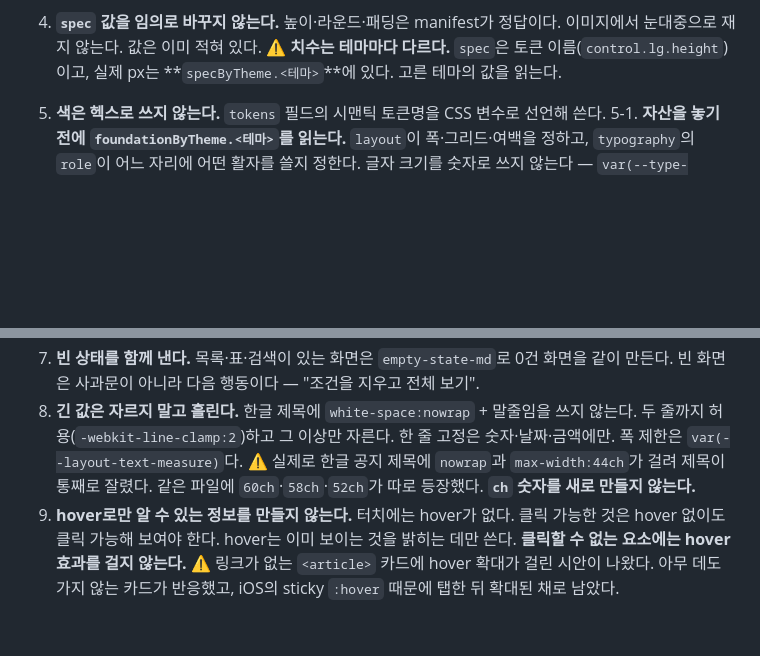
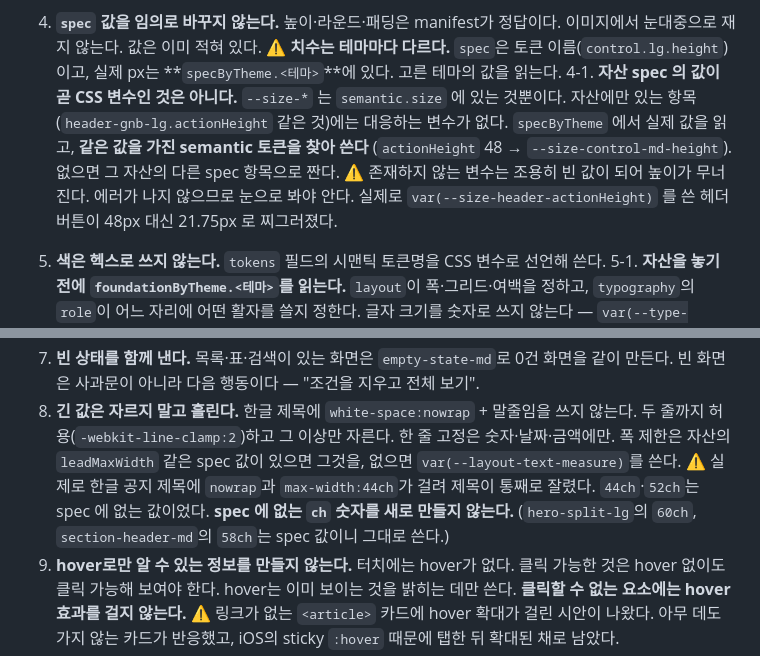
Before and after one commit to frombranch/eluon, a Markdown page: CLAUDE.md, 2 parts joined by grey strips. Drawn GitHub-style; blank space fills up the shorter version.

Commit message:
fix: 합격 기준 검증에서 나온 계약 구멍 둘을 막습니다
극동호텔 페이지를 새 계약으로 다시 뽑아 8건이 재발하는지 봤습니다.
8건 전부 재발하지 않았고, 대신 계약 자체의 구멍이 둘 나왔습니다.

첫째, §7-8 이 60ch·58ch 까지 "지어낸 값"으로 싸잡았습니다. 둘은
hero-split-lg 와 section-header-md 의 leadMaxWidth spec 값입니다.
그대로 따르면 §0-4 를 어기게 됩니다. 지어낸 것은 44ch·52ch 뿐입니다.

둘째, 자산 spec 의 값이 곧 CSS 변수라고 착각하기 쉽습니다. --size-* 는
semantic.size 에 있는 것뿐이고 header-gnb-lg.actionHeight 같은 자산
전용 항목에는 변수가 없습니다. 존재하지 않는 변수는 에러 없이 빈 값이
되어 조용히 무너집니다 — 검증 중 헤더 버튼이 48px 대신 21.75px 로
찌그러진 것을 브라우저에서 잡았습니다. §0-4-1 로 못박았습니다.

Co-Authored-By: Claude Opus 5 (1M context) <noreply@anthropic.com>
Claude-Session: https://claude.ai/code/session_01JRMbfNLbN73hi1FcNwgq2X

```diff
--- a/CLAUDE.md
+++ b/CLAUDE.md
@@ -22,6 +22,12 @@ Eluon(엘루온)은 디자인포지션의 디자인 시스템입니다.
    이미지에서 눈대중으로 재지 않는다. 값은 이미 적혀 있다.
    ⚠️ **치수는 테마마다 다르다.** `spec`은 토큰 이름(`control.lg.height`)이고,
    실제 px는 **`specByTheme.<테마>`**에 있다. 고른 테마의 값을 읽는다.
+4-1. **자산 spec 의 값이 곧 CSS 변수인 것은 아니다.** `--size-*` 는 `semantic.size` 에 있는 것뿐이다.
+   자산에만 있는 항목(`header-gnb-lg.actionHeight` 같은 것)에는 대응하는 변수가 없다.
+   `specByTheme` 에서 실제 값을 읽고, **같은 값을 가진 semantic 토큰을 찾아 쓴다**
+   (`actionHeight` 48 → `--size-control-md-height`). 없으면 그 자산의 다른 spec 항목으로 짠다.
+   ⚠️ 존재하지 않는 변수는 조용히 빈 값이 되어 높이가 무너진다. 에러가 나지 않으므로 눈으로 봐야 안다.
+   실제로 `var(--size-header-actionHeight)` 를 쓴 헤더 버튼이 48px 대신 21.75px 로 찌그러졌다.
 5. **색은 헥스로 쓰지 않는다.** `tokens` 필드의 시맨틱 토큰명을 CSS 변수로 선언해 쓴다.
 5-1. **자산을 놓기 전에 `foundationByTheme.<테마>`를 읽는다.**
    `layout`이 폭·그리드·여백을 정하고, `typography`의 `role`이 어느 자리에 어떤 활자를 쓸지 정한다.
@@ -359,9 +365,10 @@ position:relative;
    빈 화면은 사과문이 아니라 다음 행동이다 — "조건을 지우고 전체 보기".
 8. **긴 값은 자르지 말고 흘린다.** 한글 제목에 `white-space:nowrap` + 말줄임을 쓰지 않는다.
    두 줄까지 허용(`-webkit-line-clamp:2`)하고 그 이상만 자른다. 한 줄 고정은 숫자·날짜·금액에만.
-   폭 제한은 `var(--layout-text-measure)`다.
+   폭 제한은 자산의 `leadMaxWidth` 같은 spec 값이 있으면 그것을, 없으면 `var(--layout-text-measure)`를 쓴다.
    ⚠️ 실제로 한글 공지 제목에 `nowrap`과 `max-width:44ch`가 걸려 제목이 통째로 잘렸다.
-   같은 파일에 `60ch`·`58ch`·`52ch`가 따로 등장했다. **`ch` 숫자를 새로 만들지 않는다.**
+   `44ch`·`52ch`는 spec 에 없는 값이었다. **spec 에 없는 `ch` 숫자를 새로 만들지 않는다.**
+   (`hero-split-lg`의 `60ch`, `section-header-md`의 `58ch`는 spec 값이니 그대로 쓴다.)
 9. **hover로만 알 수 있는 정보를 만들지 않는다.** 터치에는 hover가 없다.
    클릭 가능한 것은 hover 없이도 클릭 가능해 보여야 한다. hover는 이미 보이는 것을 밝히는 데만 쓴다.
    **클릭할 수 없는 요소에는 hover 효과를 걸지 않는다.**
```
Also changed, not shown: specs/2026-09-04-품질바닥-설계.md (+1 -1 lines).
